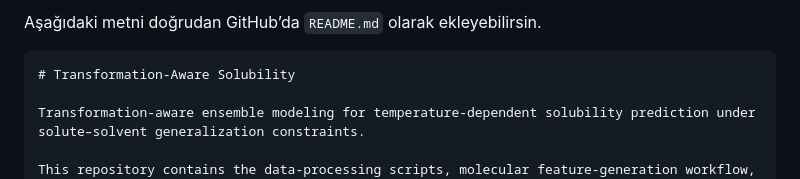
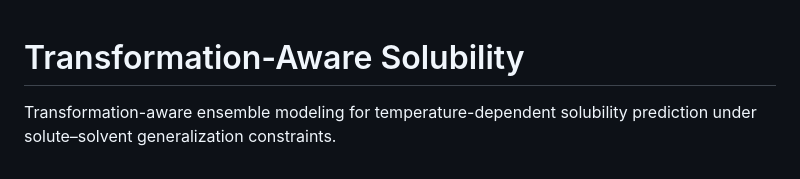
Before and after one commit to yauz3/transformation-aware-solubility, a Markdown page: README.md, the part around one of its changes. Drawn GitHub-style.

`````diff
--- a/README.md
+++ b/README.md
@@ -1,6 +1,3 @@
-Aşağıdaki metni doğrudan GitHub’da `README.md` olarak ekleyebilirsin.
-
-````markdown
 # Transformation-Aware Solubility
 
 Transformation-aware ensemble modeling for temperature-dependent solubility prediction under solute–solvent generalization constraints.
`````
Also changed, not shown: other parts of README.md (+1 -1 lines).
